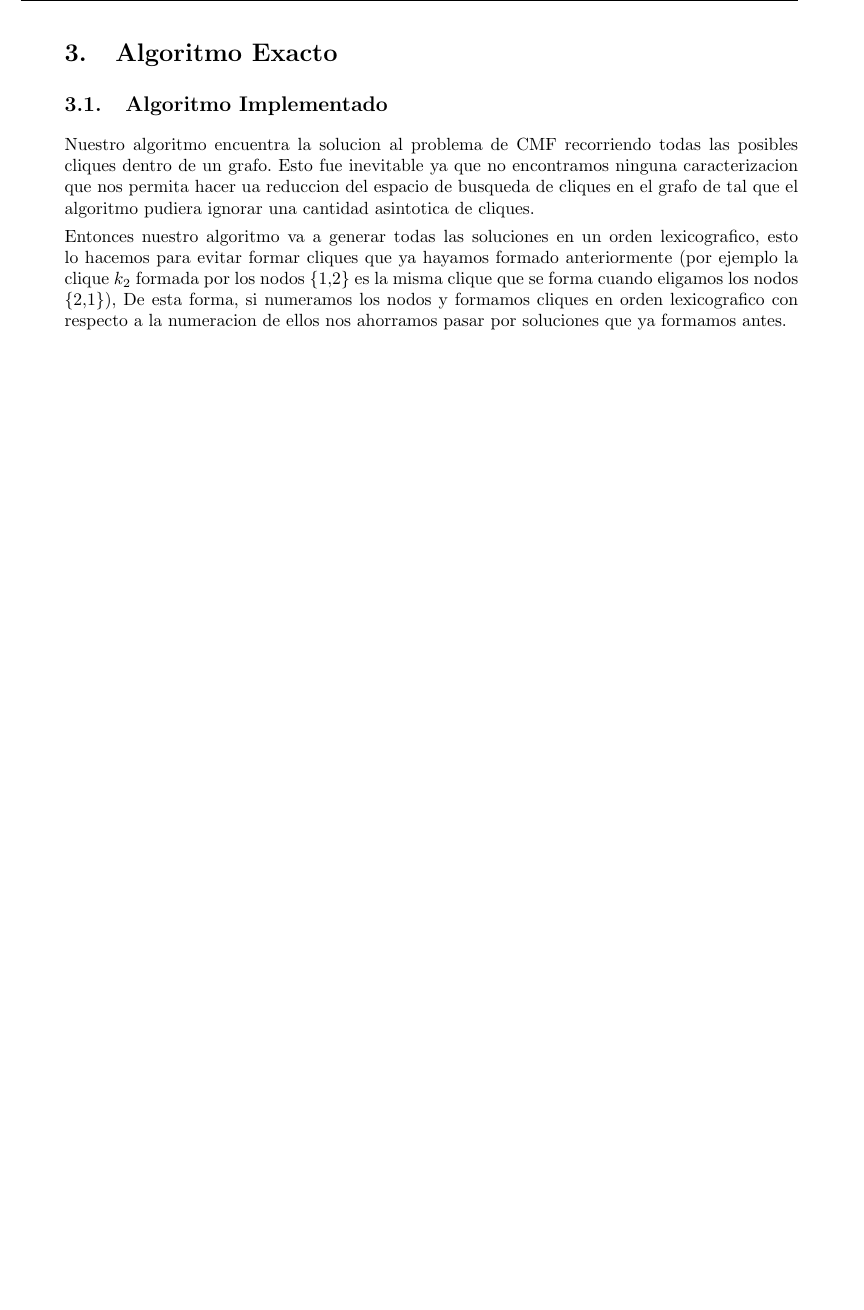
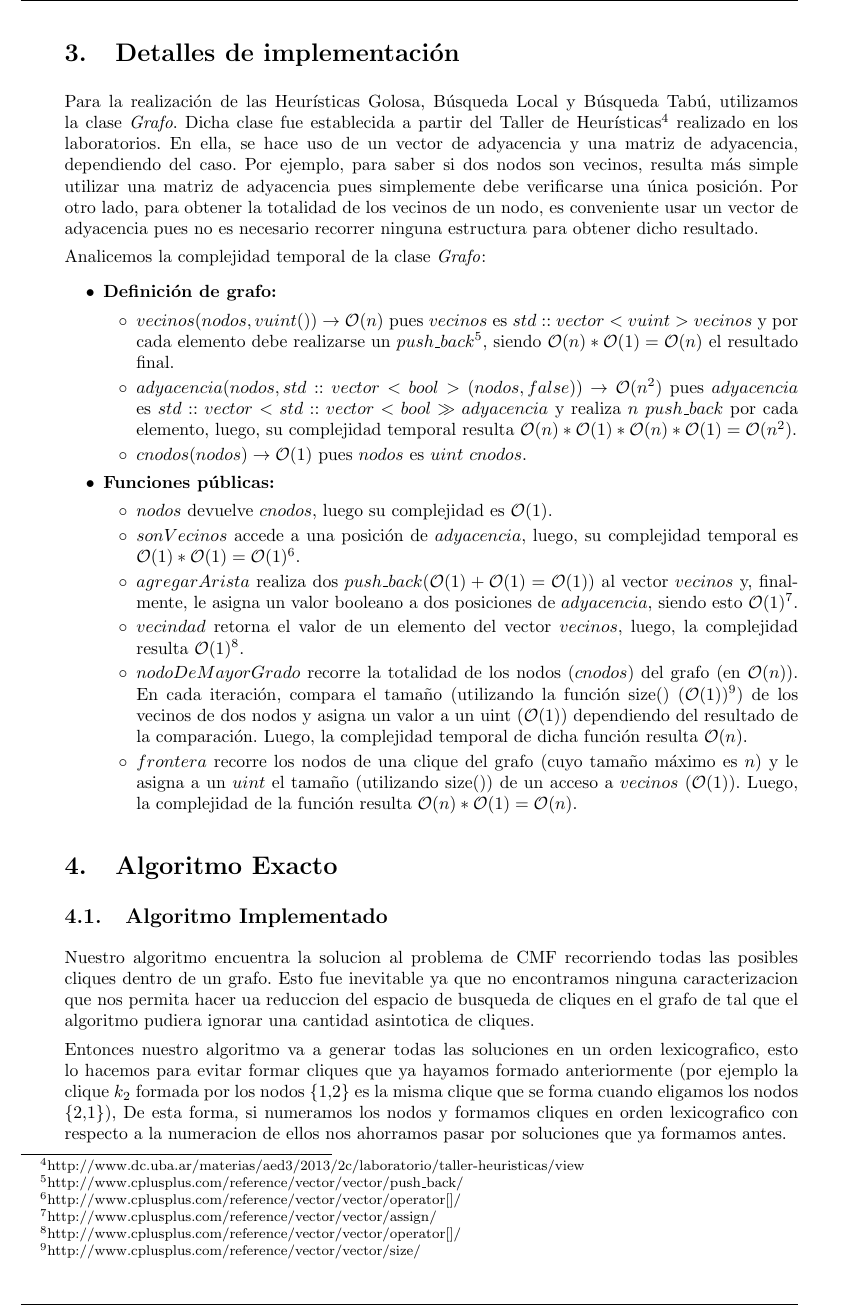
Before and after one commit to sizcovich/TP3-AlgoritmosIII, a LaTeX document (informe/informe.tex): part of page 6 of 17 before the commit and part of page 6 of 18 after it, cut at the place of the change, the shorter picture padded with empty space. Compiled offline with pdfLaTeX.

Commit message:
complejidad del .h

```diff
--- a/informe/informe.tex
+++ b/informe/informe.tex
@@ -99,6 +99,28 @@ El trabajo se organizó de la siguiente forma:
 \input{ejercicios/ej1.tex}
 \newpage
 
+\section{Detalles de implementación}
+Para la realización de las Heurísticas Golosa, Búsqueda Local y Búsqueda Tabú, utilizamos la clase \textit{Grafo}. Dicha clase fue establecida a partir del Taller de Heurísticas\footnote{http://www.dc.uba.ar/materias/aed3/2013/2c/laboratorio/taller-heuristicas/view} realizado en los laboratorios. En ella, se hace uso de un vector de adyacencia y una matriz de adyacencia, dependiendo del caso. Por ejemplo, para saber si dos nodos son vecinos, resulta más simple utilizar una matriz de adyacencia pues simplemente debe verificarse una única posición. Por otro lado, para obtener la totalidad de los vecinos de un nodo, es conveniente usar un vector de adyacencia pues no es necesario recorrer ninguna estructura para obtener dicho resultado.
+
+Analicemos la complejidad temporal de la clase \textit{Grafo}:
+\begin{itemize}
+\item \textbf{Definición de grafo:}
+\begin{itemize}
+\item $vecinos(nodos, vuint()) \rightarrow \mathcal{O}(n)$ pues $vecinos$ es $std::vector< vuint > vecinos$ y por cada elemento debe realizarse un $push\_back$\footnote{http://www.cplusplus.com/reference/vector/vector/push\_back/}, siendo $\mathcal{O}(n)*\mathcal{O}(1) = \mathcal{O}(n)$ el resultado final.
+\item $adyacencia(nodos, std::vector<bool>(nodos, false)) \rightarrow \mathcal{O}(n^2)$ pues $adyacencia$ es $std::vector<std::vector<bool> > adyacencia$ y realiza $n\ push\_back$ por cada elemento, luego, su complejidad temporal resulta $\mathcal{O}(n)*\mathcal{O}(1)*\mathcal{O}(n)*\mathcal{O}(1) = \mathcal{O}(n^2)$.
+\item $cnodos(nodos) \rightarrow \mathcal{O}(1)$ pues $nodos$ es $uint\ cnodos$.
+\end{itemize}
+\item \textbf{Funciones públicas:}
+\begin{itemize}
+\item $nodos$ devuelve $cnodos$, luego su complejidad es $\mathcal{O}(1)$.
+\item $sonVecinos$ accede a una posición de $adyacencia$, luego, su complejidad temporal es $\mathcal{O}(1)*\mathcal{O}(1) = \mathcal{O}(1)$\footnote{http://www.cplusplus.com/reference/vector/vector/operator[]/}.
+\item $agregarArista$ realiza dos $push\_back (\mathcal{O}(1) + \mathcal{O}(1) = \mathcal{O}(1)$) al vector $vecinos$ y, finalmente, le asigna un valor booleano a dos posiciones de $adyacencia$, siendo esto $\mathcal{O}(1)$\footnote{http://www.cplusplus.com/reference/vector/vector/assign/}.
+\item $vecindad$ retorna el valor de un elemento del vector $vecinos$, luego, la complejidad resulta $\mathcal{O}(1)$\footnote{http://www.cplusplus.com/reference/vector/vector/operator[]/}.
+\item $nodoDeMayorGrado$ recorre la totalidad de los nodos ($cnodos$) del grafo (en $\mathcal{O}(n)$). En cada iteración, compara el tamaño (utilizando la función size() ($\mathcal{O}(1)$)\footnote{http://www.cplusplus.com/reference/vector/vector/size/}) de los vecinos de dos nodos y asigna un valor a un uint ($\mathcal{O}(1)$) dependiendo del resultado de la comparación. Luego, la complejidad temporal de dicha función resulta $\mathcal{O}(n)$.
+\item $frontera$ recorre los nodos de una clique del grafo (cuyo tamaño máximo es $n$) y le asigna a un $uint$ el tamaño (utilizando size()) de un acceso a $vecinos$ ($\mathcal{O}(1)$). Luego, la complejidad de la función resulta $\mathcal{O}(n)*\mathcal{O}(1) = \mathcal{O}(n)$.
+\end{itemize}
+\end{itemize}
+
 \section{Algoritmo Exacto}
 \input{ejercicios/ej2.tex}
 \newpage
```
Also changed, not shown: codigo/ej3/grafo.h (+1 -1 lines).
